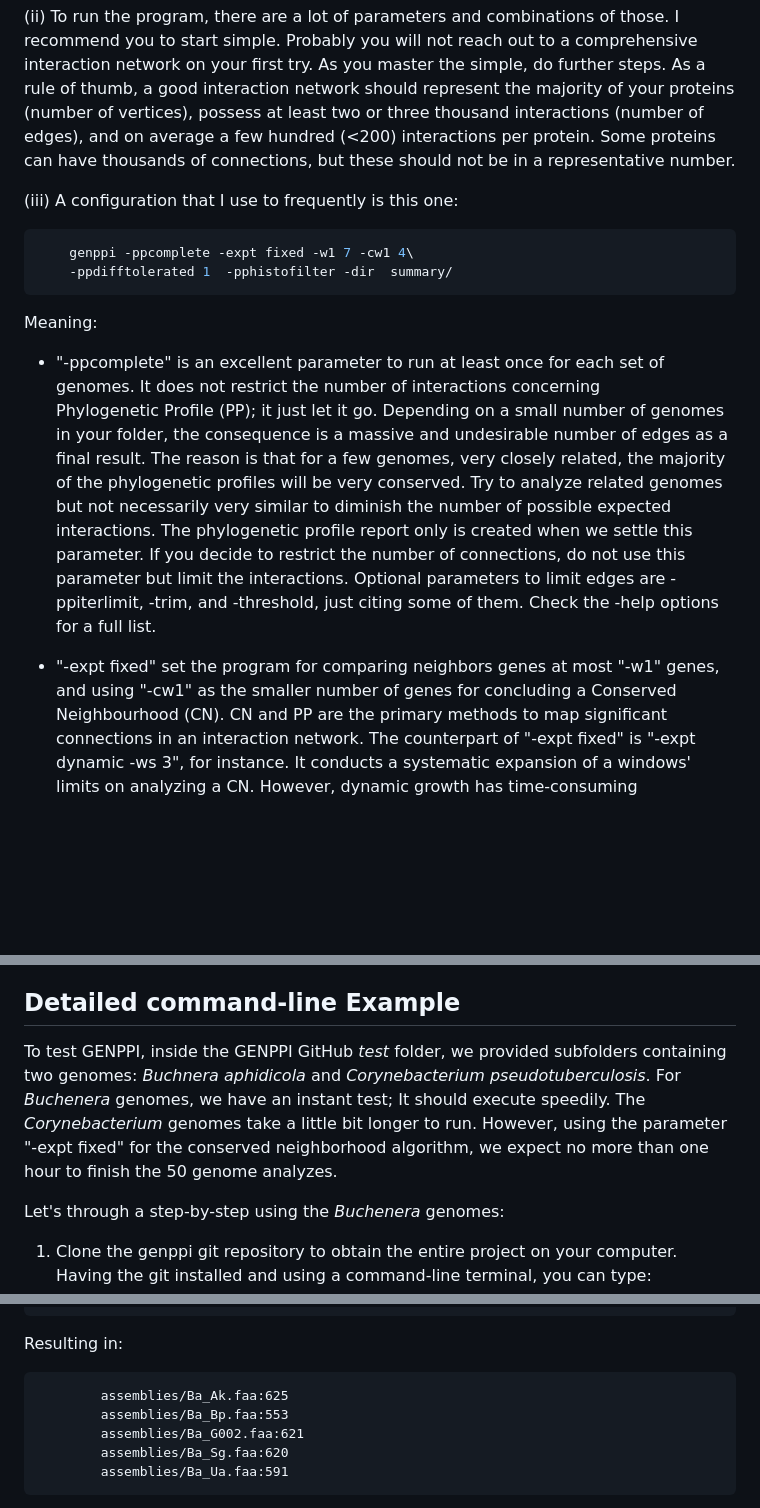
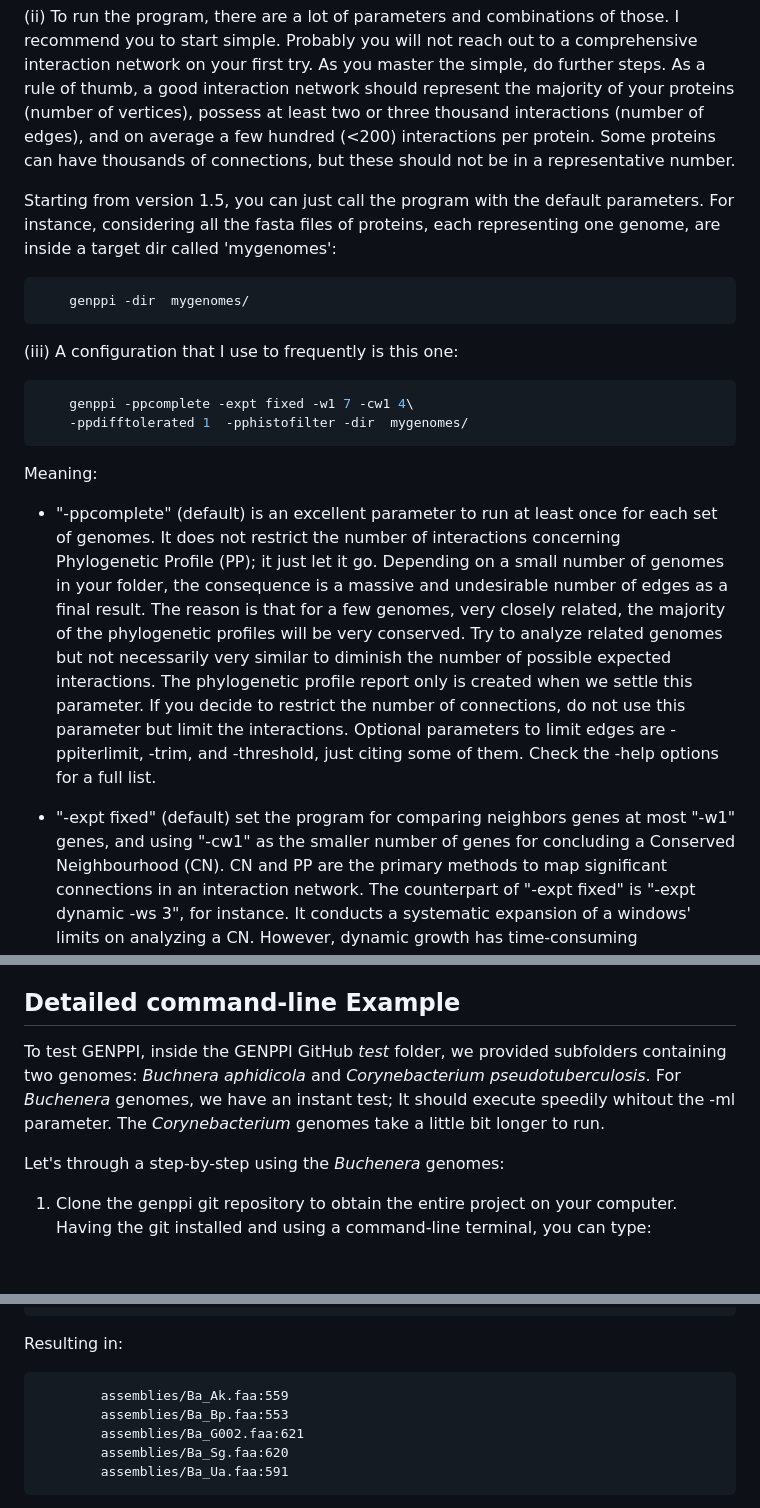
Before and after one commit to santosardr/genppi, a Markdown page: README.md, 3 parts joined by grey strips. Drawn GitHub-style; blank space fills up the shorter version.

````diff
--- a/README.md
+++ b/README.md
@@ -48,16 +47,26 @@ two or three thousand interactions (number of edges), and on average a few
 hundred (<200) interactions per protein. Some proteins can have thousands of
 connections, but these should not be in a representative number.
 
+Starting from version 1.5, you can just call the program with the default parameters.
+For instance, considering all the fasta files of proteins, each representing one genome,
+are inside a target dir called 'mygenomes':
+
+```bash
+    genppi -dir  mygenomes/
+```
+
+
+
 (iii) A configuration that I use to frequently is this one:
 
 ```bash
     genppi -ppcomplete -expt fixed -w1 7 -cw1 4\
-    -ppdifftolerated 1  -pphistofilter -dir  summary/
+    -ppdifftolerated 1  -pphistofilter -dir  mygenomes/
 ```
 
 Meaning:
 
-- "-ppcomplete" is an excellent parameter to run at least once for each set of
+- "-ppcomplete" (default) is an excellent parameter to run at least once for each set of
 genomes. It does not restrict the number of interactions concerning
 Phylogenetic Profile (PP); it just let it go. Depending on a small number of
 genomes in your folder, the consequence is a massive and undesirable number of
@@ -69,7 +78,7 @@ is created when we settle this parameter. If you decide to restrict the number
 of connections, do not use this parameter but limit the interactions. Optional
 parameters to limit edges are -ppiterlimit, -trim, and -threshold, just citing
 some of them. Check the -help options for a full list.
-- "-expt fixed" set the program for comparing neighbors genes at most "-w1" genes,
+- "-expt fixed" (default) set the program for comparing neighbors genes at most "-w1" genes,
 and using "-cw1" as the smaller number of genes for concluding a Conserved
 Neighbourhood (CN). CN and PP are the primary methods to map significant
 connections in an interaction network. The counterpart of "-expt fixed" is
@@ -88,7 +97,7 @@ interaction network.
 multi-fasta files to be processed.
 
 ## Detailed command-line Example
-To test GENPPI, inside the GENPPI GitHub *test* folder, we provided subfolders containing two genomes: *Buchnera aphidicola* and *Corynebacterium pseudotuberculosis*. For *Buchenera* genomes, we have an instant test; It should execute speedily. The *Corynebacterium* genomes take a little bit longer to run. However, using the parameter "-expt fixed" for the conserved neighborhood algorithm,  we expect no more than one hour to finish the 50 genome analyzes.
+To test GENPPI, inside the GENPPI GitHub *test* folder, we provided subfolders containing two genomes: *Buchnera aphidicola* and *Corynebacterium pseudotuberculosis*. For *Buchenera* genomes, we have an instant test; It should execute speedily whitout the -ml parameter. The *Corynebacterium* genomes take a little bit longer to run.
 
 Let's through a step-by-step using the *Buchenera* genomes:
 
@@ -107,7 +116,7 @@ Let's through a step-by-step using the *Buchenera* genomes:
 ```
 Resulting in:
 ```text
-        assemblies/Ba_Ak.faa:625
+        assemblies/Ba_Ak.faa:559
         assemblies/Ba_Bp.faa:553
         assemblies/Ba_G002.faa:621
         assemblies/Ba_Sg.faa:620
````
Also changed, not shown: other parts of README.md (+36 -25 lines).
